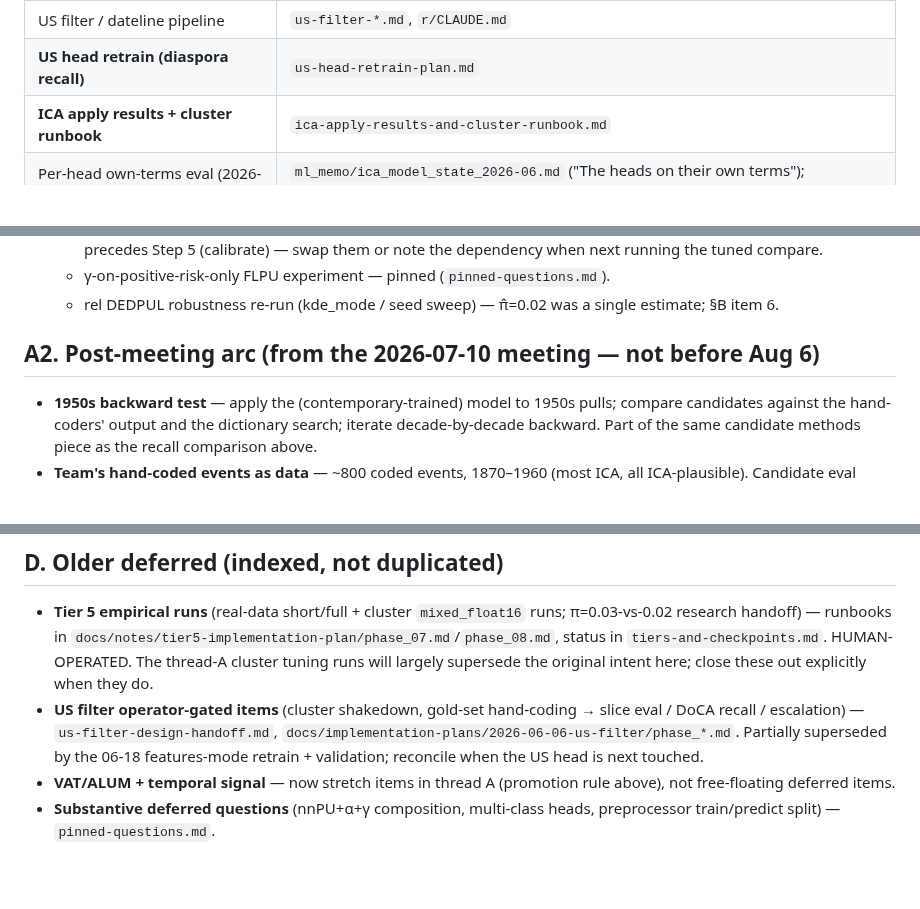
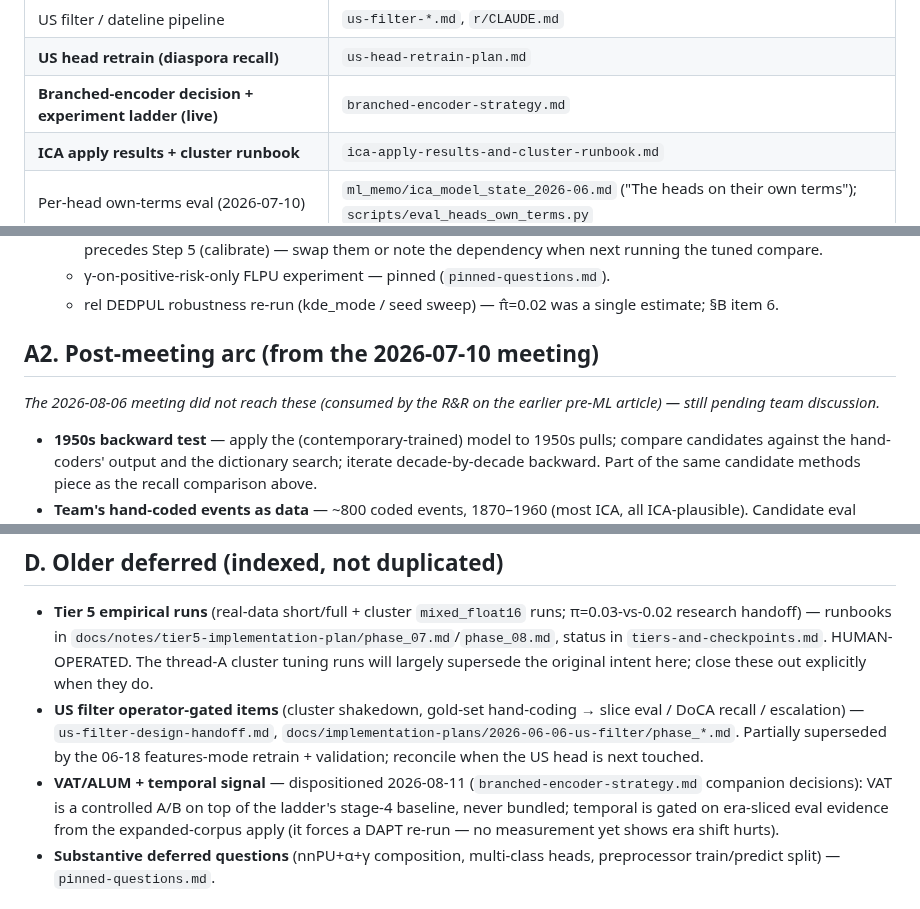
Before and after one commit to strophios/ica-project, a Markdown page: docs/notes/roadmap.md, 3 parts joined by grey strips. Rendered like a GitHub page; blank space fills up the shorter version.

```diff
--- a/docs/notes/roadmap.md
+++ b/docs/notes/roadmap.md
@@ -20,6 +24,7 @@ memo (`ml_memo/ica_model_update_2026-07.md`). Root `CLAUDE.md` reconciled
 | Relevance-head arc (detail/reasoning) | `relevance-head-handoff.md` |
 | US filter / dateline pipeline | `us-filter-*.md`, `r/CLAUDE.md` |
 | **US head retrain (diaspora recall)** | `us-head-retrain-plan.md` |
+| **Branched-encoder decision + experiment ladder (live)** | `branched-encoder-strategy.md` |
 | **ICA apply results + cluster runbook** | `ica-apply-results-and-cluster-runbook.md` |
 | Per-head own-terms eval (2026-07-10) | `ml_memo/ica_model_state_2026-06.md` ("The heads on their own terms"); `scripts/eval_heads_own_terms.py` |
 | Multi-head assembly design (landed) | `docs/design-plans/2026-06-19-multi-head-ica-assembly.md` |
@@ -207,7 +223,10 @@ work.)
    - rel DEDPUL robustness re-run (kde_mode / seed sweep) — π̂=0.02 was a single
      estimate; §B item 6.
 
-## A2. Post-meeting arc (from the 2026-07-10 meeting — not before Aug 6)
+## A2. Post-meeting arc (from the 2026-07-10 meeting)
+
+*The 2026-08-06 meeting did not reach these (consumed by the R&R on the earlier
+pre-ML article) — still pending team discussion.*
 
 - **1950s backward test** — apply the (contemporary-trained) model to 1950s
   pulls; compare candidates against the hand-coders' output and the dictionary
@@ -292,8 +311,11 @@ same content signal). Machinery retained; η=0 canonical.
   `docs/implementation-plans/2026-06-06-us-filter/phase_*.md`. Partially
   superseded by the 06-18 features-mode retrain + validation; reconcile when the
   US head is next touched.
-- **VAT/ALUM + temporal signal** — now stretch items in thread A (promotion rule
-  above), not free-floating deferred items.
+- **VAT/ALUM + temporal signal** — dispositioned 2026-08-11
+  (`branched-encoder-strategy.md` companion decisions): VAT is a controlled
+  A/B on top of the ladder's stage-4 baseline, never bundled; temporal is
+  gated on era-sliced eval evidence from the expanded-corpus apply (it forces
+  a DAPT re-run — no measurement yet shows era shift hurts).
 - **Substantive deferred questions** (nnPU+α+γ composition, multi-class
   heads, preprocessor train/predict split) — `pinned-questions.md`.
 
```
Also changed, not shown: other parts of docs/notes/roadmap.md (+37 -22 lines), CLAUDE.md (+6 -5 lines), docs/notes/branched-encoder-strategy.md (added, +186 -0 lines).
